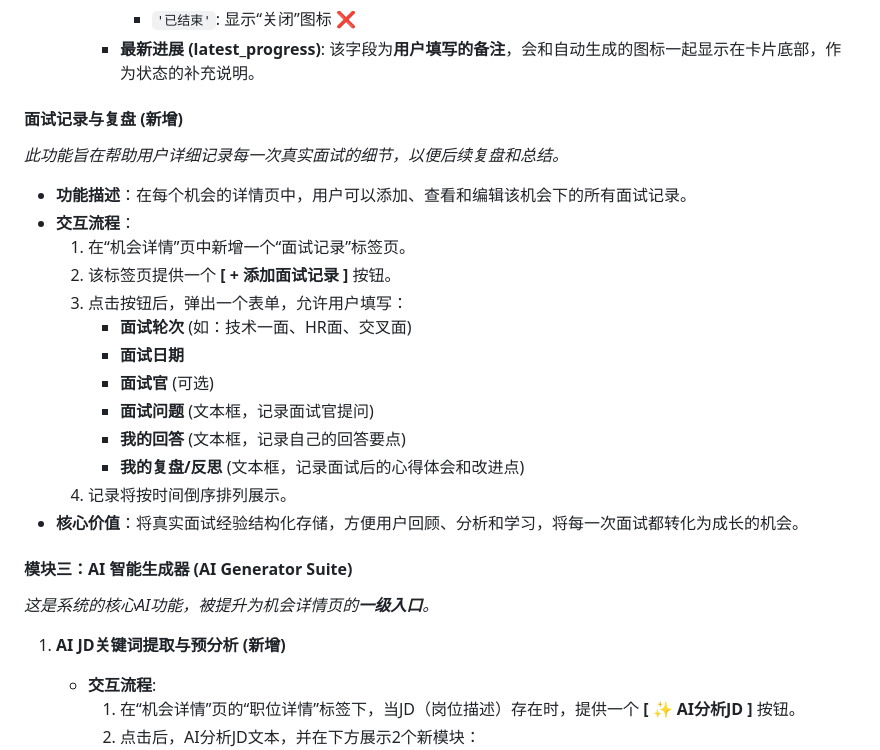
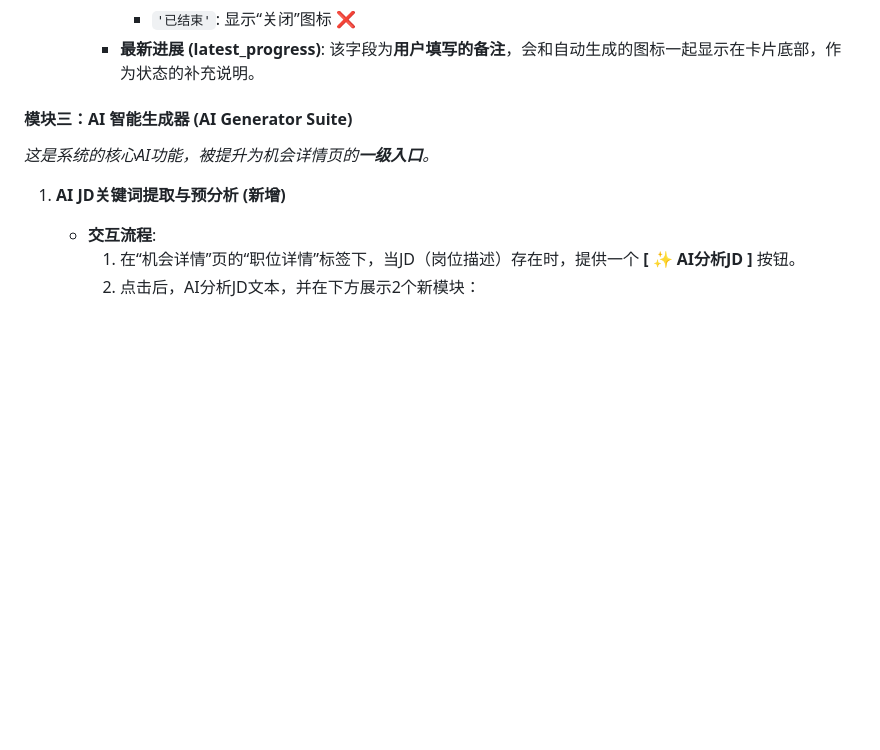
Before and after one commit to macrochen/cv_python, a Markdown page: requirements-design.md, the part around the change. Drawn GitHub-style; blank space fills up the shorter version.

Commit message:
docs: 移除面试记录功能的相关文档
移除开发计划和需求设计文档中关于面试记录功能的描述，该功能已取消

```diff
--- a/requirements-design.md
+++ b/requirements-design.md
@@ -62,24 +62,6 @@
             - `'已发Offer'`: 显示“勾选”图标 ✅
             - `'已结束'`: 显示“关闭”图标 ❌
         - **最新进展 (latest_progress)**: 该字段为**用户填写的备注**，会和自动生成的图标一起显示在卡片底部，作为状态的补充说明。
-
-#### **面试记录与复盘 (新增)**
-
-*此功能旨在帮助用户详细记录每一次真实面试的细节，以便后续复盘和总结。*
-
-- **功能描述**：在每个机会的详情页中，用户可以添加、查看和编辑该机会下的所有面试记录。
-- **交互流程**：
-    1. 在“机会详情”页中新增一个“面试记录”标签页。
-    2. 该标签页提供一个 **[ + 添加面试记录 ]** 按钮。
-    3. 点击按钮后，弹出一个表单，允许用户填写：
-        - **面试轮次** (如：技术一面、HR面、交叉面)
-        - **面试日期**
-        - **面试官** (可选)
-        - **面试问题** (文本框，记录面试官提问)
-        - **我的回答** (文本框，记录自己的回答要点)
-        - **我的复盘/反思** (文本框，记录面试后的心得体会和改进点)
-    4. 记录将按时间倒序排列展示。
-- **核心价值**：将真实面试经验结构化存储，方便用户回顾、分析和学习，将每一次面试都转化为成长的机会。
 
 #### **模块三：AI 智能生成器 (AI Generator Suite)**
 
```
Also changed, not shown: development-plan.md (+0 -1 lines).
